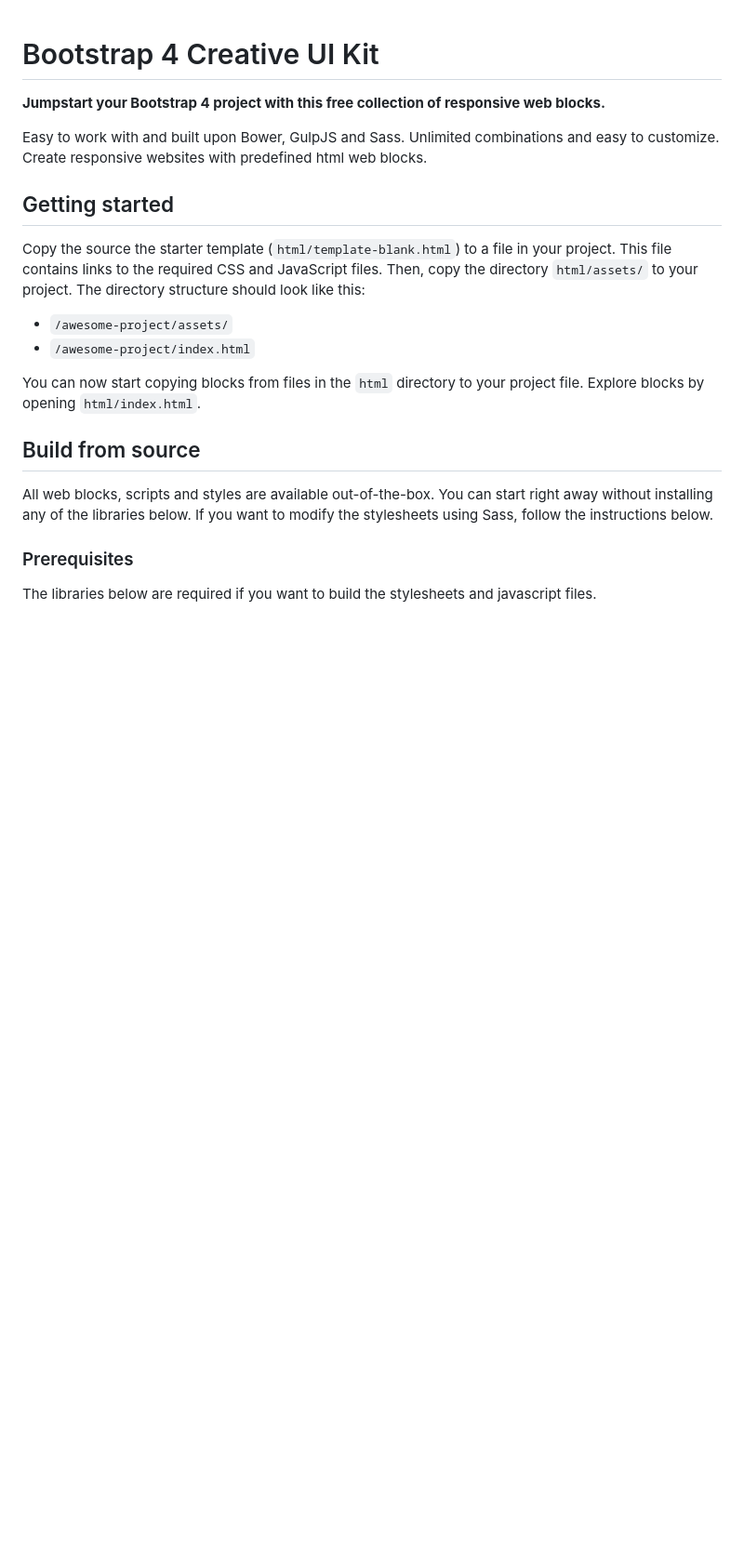
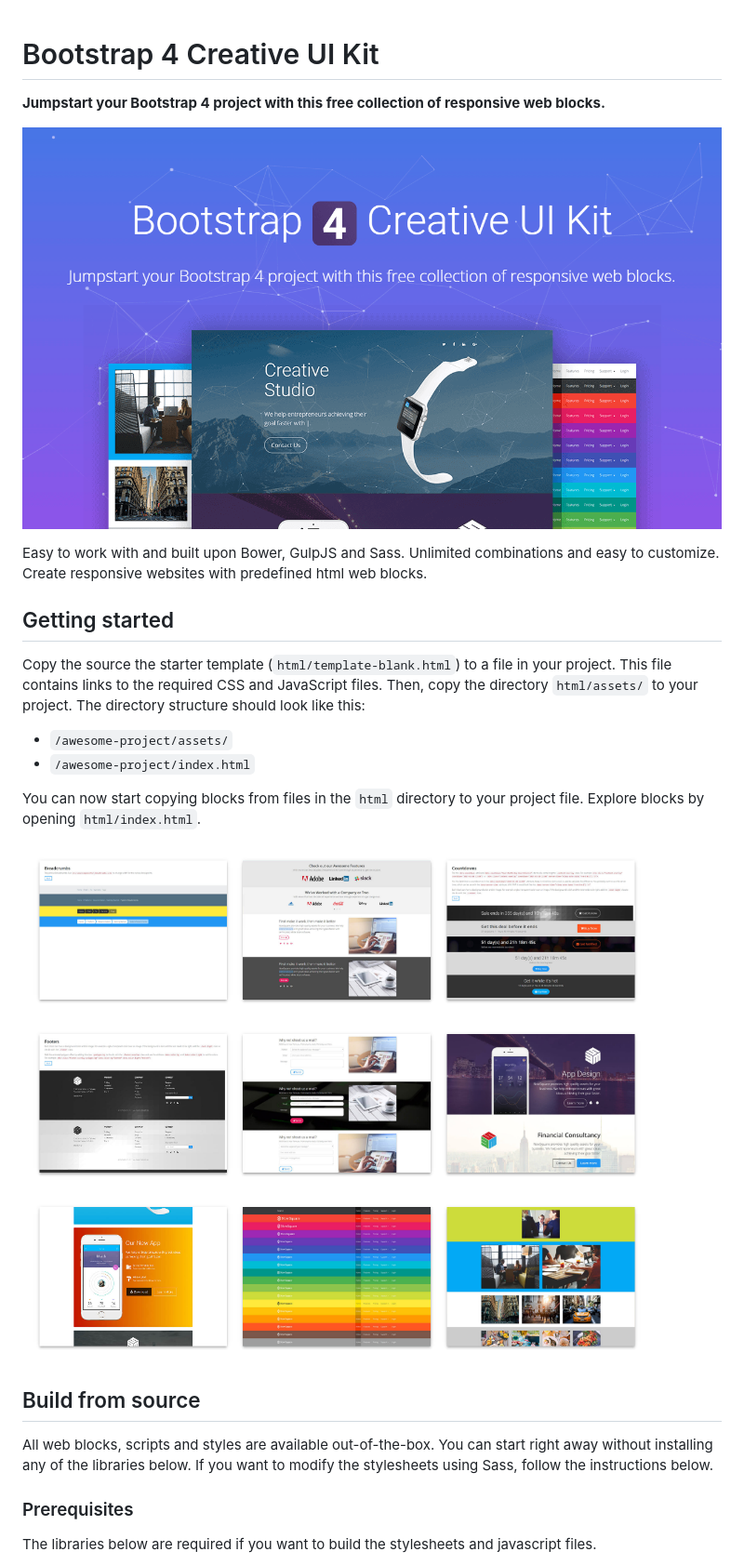
Before and after one commit to NowSquare/Bootstrap-4-UI-Kit, a Markdown page: readme.md, the part around the change. Shown: that part at 93% size. Drawn GitHub-style; pictures changed too: visual-blocks.png (added), visual-header.png (added); blank space fills up the shorter version.

Commit message:
Added visuals to readme

```diff
--- a/readme.md
+++ b/readme.md
@@ -1,5 +1,7 @@
 # Bootstrap 4 Creative UI Kit
 **Jumpstart your Bootstrap 4 project with this free collection of responsive web blocks.**
+
+![Bootstrap UI Kit](visual-header.png)
 
 Easy to work with and built upon Bower, GulpJS and Sass. Unlimited combinations and easy to customize. Create responsive websites with predefined html web blocks.
 
@@ -10,6 +12,8 @@ Copy the source the starter template (`html/template-blank.html`) to a file in y
  - `/awesome-project/index.html`
 
 You can now start copying blocks from files in the `html` directory to your project file. Explore blocks by opening `html/index.html`.
+
+![Preview](visual-blocks.png)
 
 ## Build from source
 
```
